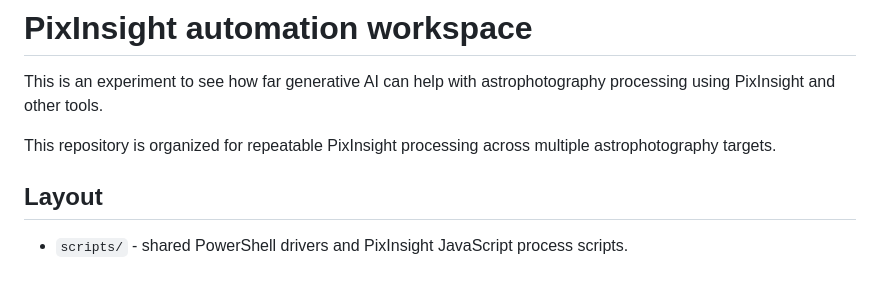
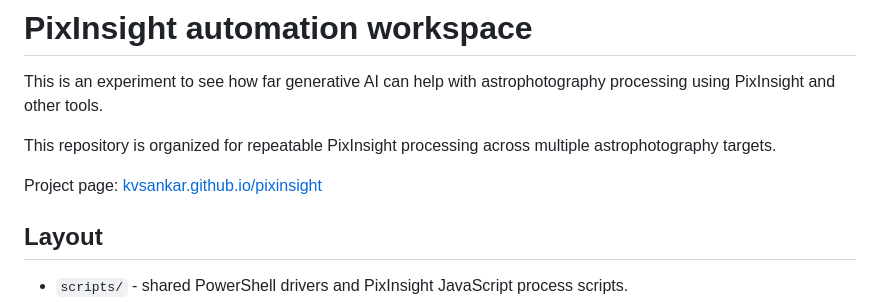
Before and after one commit to kvsankar/pixinsight, a Markdown page: readme.md, the part around the change. Rendered like a GitHub page; blank space fills up the shorter version.

Commit message:
Add project page link to README

```diff
--- a/readme.md
+++ b/readme.md
@@ -3,6 +3,8 @@
 This is an experiment to see how far generative AI can help with astrophotography processing using PixInsight and other tools.
 
 This repository is organized for repeatable PixInsight processing across multiple astrophotography targets.
+
+Project page: [kvsankar.github.io/pixinsight](https://kvsankar.github.io/pixinsight/)
 
 ## Layout
 
```
